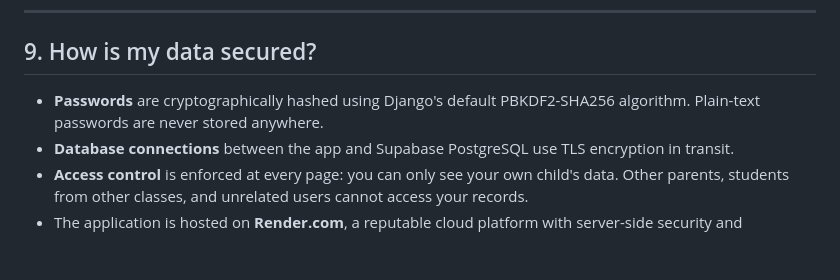
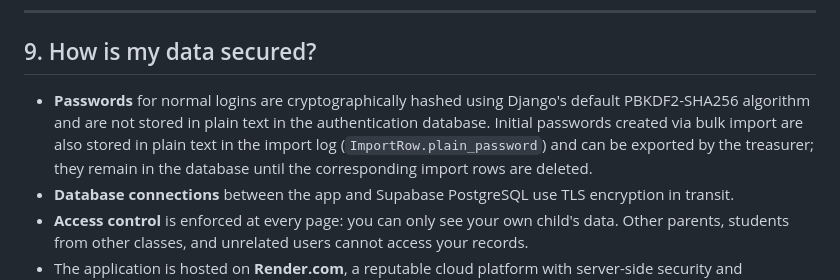
Before and after one commit to gyarab/2025_wt_prj_dembinny, a Markdown page: PARENT_FAQ.md, the part around the change. Drawn GitHub-style; blank space fills up the shorter version.

Commit message:
Update PARENT_FAQ.md
Co-authored-by: Copilot <175728472+Copilot@users.noreply.github.com>

```diff
--- a/PARENT_FAQ.md
+++ b/PARENT_FAQ.md
@@ -128,8 +128,12 @@ beyond the above are stored by this application.
 
 ## 9. How is my data secured?
 
-- **Passwords** are cryptographically hashed using Django's default PBKDF2-SHA256
-  algorithm. Plain-text passwords are never stored anywhere.
+- **Passwords** for normal logins are cryptographically hashed using Django's
+  default PBKDF2-SHA256 algorithm and are not stored in plain text in the
+  authentication database. Initial passwords created via bulk import are also
+  stored in plain text in the import log (`ImportRow.plain_password`) and can
+  be exported by the treasurer; they remain in the database until the
+  corresponding import rows are deleted.
 - **Database connections** between the app and Supabase PostgreSQL use TLS
   encryption in transit.
 - **Access control** is enforced at every page: you can only see your own
```
